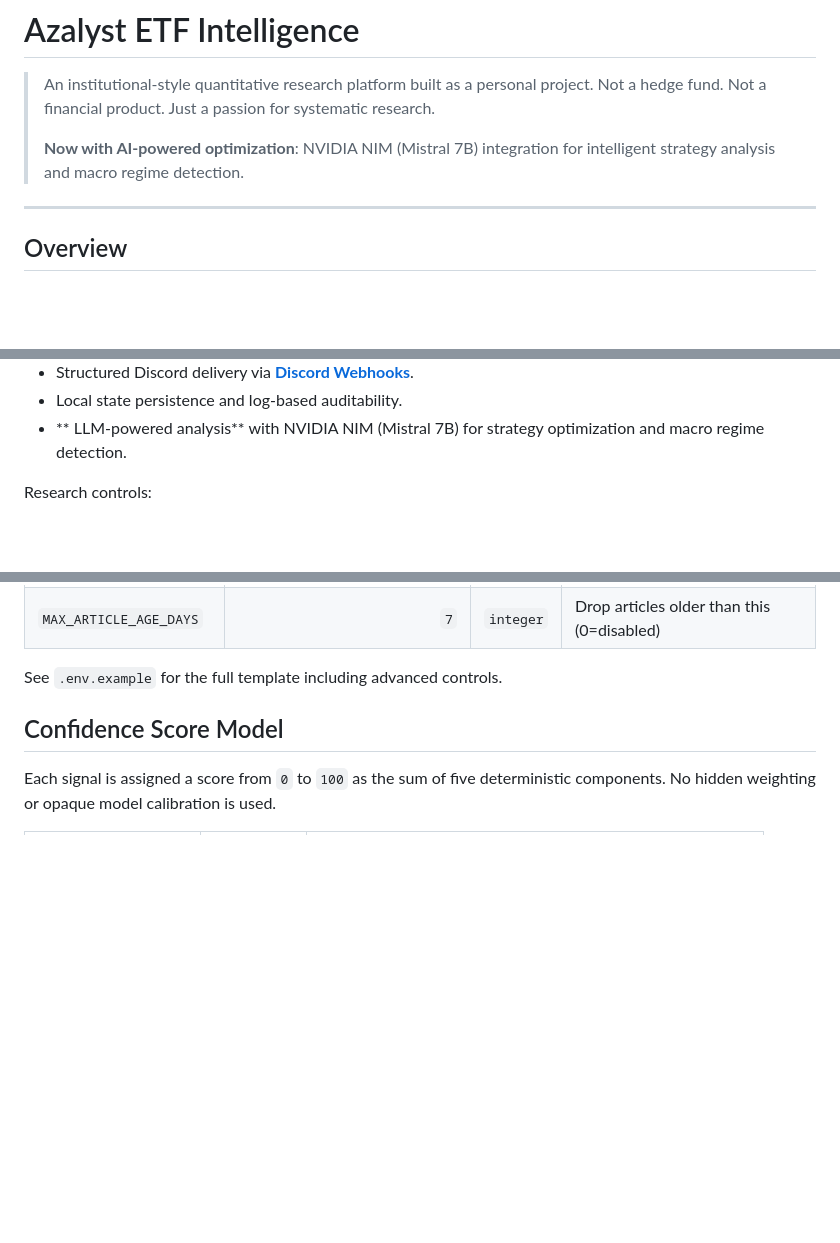
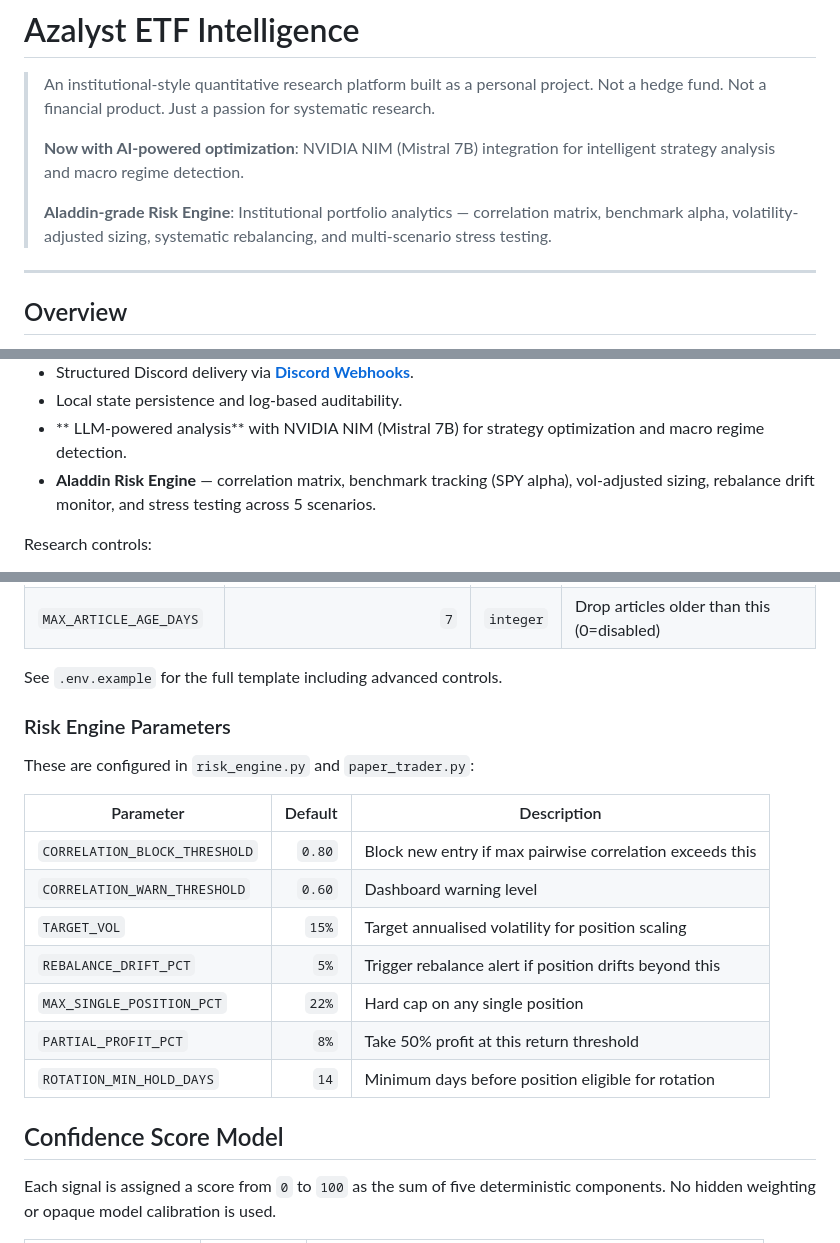
Before and after one commit to gitdhirajsv/Azalyst-ETF-Intelligence, a Markdown page: README.md, 3 parts joined by grey strips. Rendered like a GitHub page; blank space fills up the shorter version.

```diff
--- a/README.md
+++ b/README.md
@@ -3,6 +3,8 @@
 > An institutional-style quantitative research platform built as a personal project. Not a hedge fund. Not a financial product. Just a passion for systematic research.
 >
 > **Now with AI-powered optimization**: NVIDIA NIM (Mistral 7B) integration for intelligent strategy analysis and macro regime detection.
+>
+> **Aladdin-grade Risk Engine**: Institutional portfolio analytics — correlation matrix, benchmark alpha, volatility-adjusted sizing, systematic rebalancing, and multi-scenario stress testing.
 
 ---
 
@@ -41,6 +43,7 @@ Core capabilities:
 - Structured Discord delivery via **[Discord Webhooks](https://discord.com/developers/docs/resources/webhook)**.
 - Local state persistence and log-based auditability.
 - ** LLM-powered analysis** with NVIDIA NIM (Mistral 7B) for strategy optimization and macro regime detection.
+- **Aladdin Risk Engine** — correlation matrix, benchmark tracking (SPY alpha), vol-adjusted sizing, rebalance drift monitor, and stress testing across 5 scenarios.
 
 Research controls:
 
@@ -257,6 +301,20 @@ See **`LLM_INTEGRATION.md`** for complete setup guide, API reference, and best p
 | `MAX_ARTICLE_AGE_DAYS` | `7` | `integer` | Drop articles older than this (0=disabled) |
 
 See `.env.example` for the full template including advanced controls.
+
+### Risk Engine Parameters
+
+These are configured in `risk_engine.py` and `paper_trader.py`:
+
+| Parameter | Default | Description |
+|---|---:|---|
+| `CORRELATION_BLOCK_THRESHOLD` | `0.80` | Block new entry if max pairwise correlation exceeds this |
+| `CORRELATION_WARN_THRESHOLD` | `0.60` | Dashboard warning level |
+| `TARGET_VOL` | `15%` | Target annualised volatility for position scaling |
+| `REBALANCE_DRIFT_PCT` | `5%` | Trigger rebalance alert if position drifts beyond this |
+| `MAX_SINGLE_POSITION_PCT` | `22%` | Hard cap on any single position |
+| `PARTIAL_PROFIT_PCT` | `8%` | Take 50% profit at this return threshold |
+| `ROTATION_MIN_HOLD_DAYS` | `14` | Minimum days before position eligible for rotation |
 
 ## Confidence Score Model
 
```
Also changed, not shown: other parts of README.md (+42 -0 lines).
